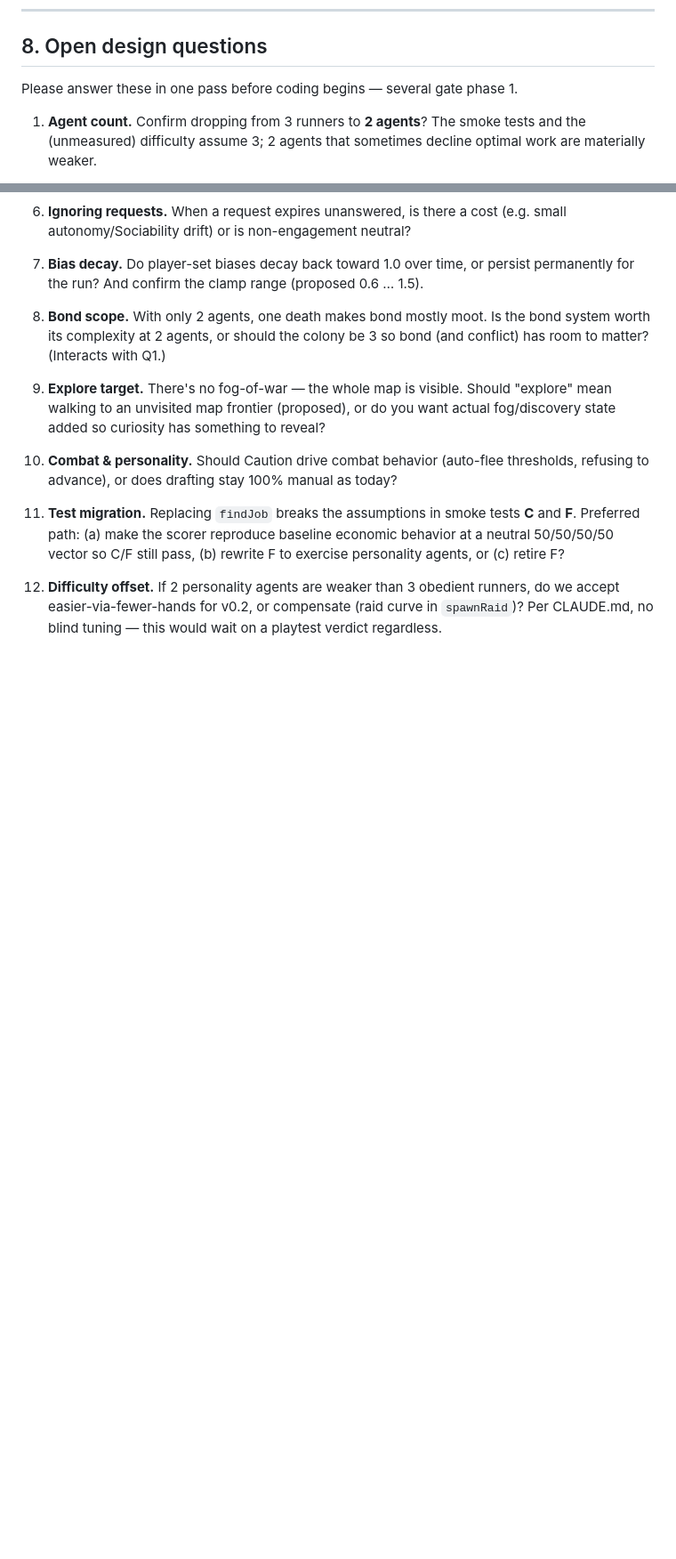
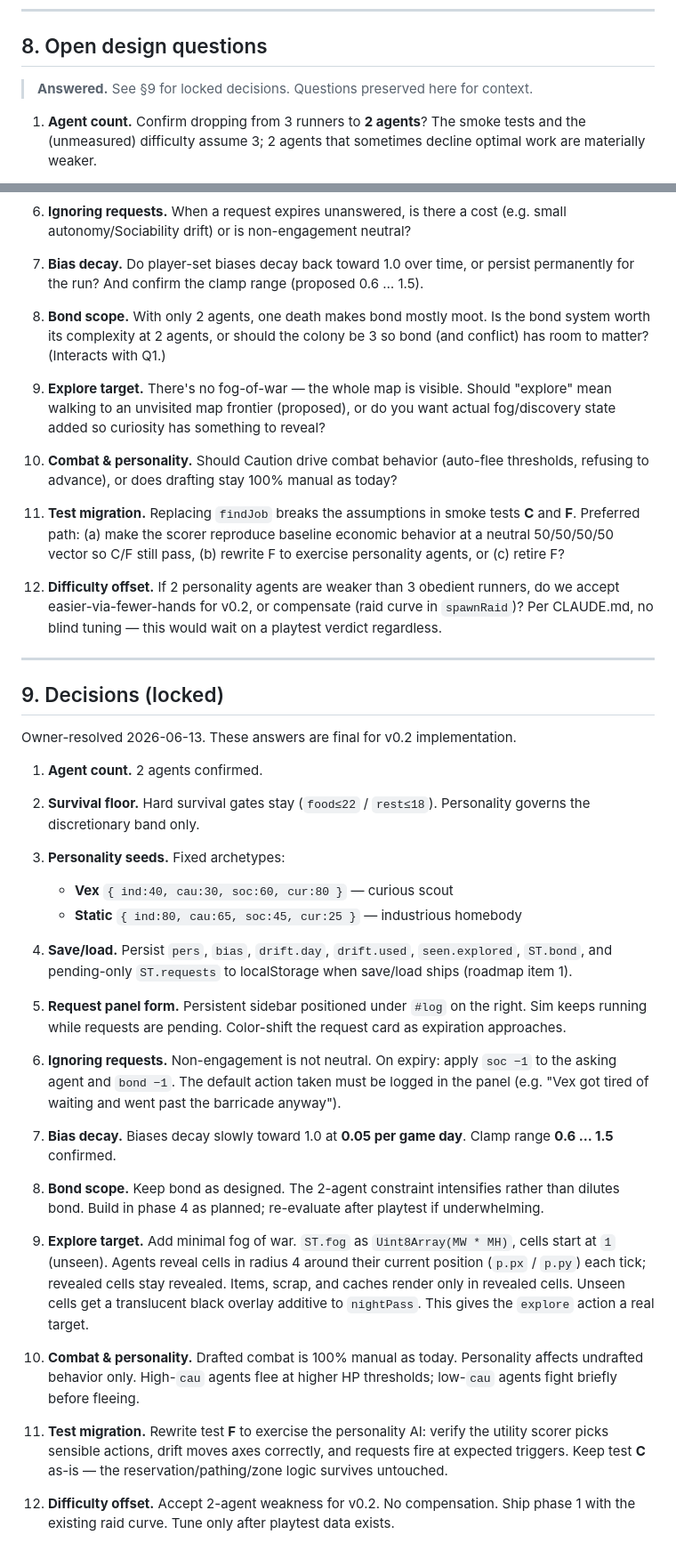
Before and after one commit to vikaruxdroid-max/neon-sprawl, a Markdown page: docs/ai-design.md, 2 parts joined by grey strips. Shown at 89% size. GitHub-like rendering; blank space fills up the shorter version.

Commit message:
v0.2 design: lock decisions on 12 open questions
Adds §9 "Decisions (locked)" with owner-resolved answers for all 12
open questions from §8. §8 preserved with a pointer to §9.

Co-Authored-By: Claude Sonnet 4.6 <noreply@anthropic.com>

```diff
--- a/docs/ai-design.md
+++ b/docs/ai-design.md
@@ -361,7 +361,7 @@ incremental, never a per-call `MW·MH` (56·40 = 2240-cell) scan.
 
 ## 8. Open design questions
 
-Please answer these in one pass before coding begins — several gate phase 1.
+> **Answered.** See §9 for locked decisions. Questions preserved here for context.
 
 1. **Agent count.** Confirm dropping from 3 runners to **2 agents**? The smoke
    tests and the (unmeasured) difficulty assume 3; 2 agents that sometimes
@@ -409,3 +409,58 @@ Please answer these in one pass before coding begins — several gate phase 1.
     runners, do we accept easier-via-fewer-hands for v0.2, or compensate (raid
     curve in `spawnRaid`)? Per CLAUDE.md, no blind tuning — this would wait on a
     playtest verdict regardless.
+
+---
+
+## 9. Decisions (locked)
+
+Owner-resolved 2026-06-13. These answers are final for v0.2 implementation.
+
+1. **Agent count.** 2 agents confirmed.
+
+2. **Survival floor.** Hard survival gates stay (`food≤22` / `rest≤18`).
+   Personality governs the discretionary band only.
+
+3. **Personality seeds.** Fixed archetypes:
+   - **Vex** `{ ind:40, cau:30, soc:60, cur:80 }` — curious scout
+   - **Static** `{ ind:80, cau:65, soc:45, cur:25 }` — industrious homebody
+
+4. **Save/load.** Persist `pers`, `bias`, `drift.day`, `drift.used`,
+   `seen.explored`, `ST.bond`, and pending-only `ST.requests` to localStorage
+   when save/load ships (roadmap item 1).
+
+5. **Request panel form.** Persistent sidebar positioned under `#log` on the
+   right. Sim keeps running while requests are pending. Color-shift the request
+   card as expiration approaches.
+
+6. **Ignoring requests.** Non-engagement is not neutral. On expiry: apply
+   `soc −1` to the asking agent and `bond −1`. The default action taken must be
+   logged in the panel (e.g. "Vex got tired of waiting and went past the
+   barricade anyway").
+
+7. **Bias decay.** Biases decay slowly toward 1.0 at **0.05 per game day**.
+   Clamp range **0.6 … 1.5** confirmed.
+
+8. **Bond scope.** Keep bond as designed. The 2-agent constraint intensifies
+   rather than dilutes bond. Build in phase 4 as planned; re-evaluate after
+   playtest if underwhelming.
+
+9. **Explore target.** Add minimal fog of war. `ST.fog` as
+   `Uint8Array(MW * MH)`, cells start at `1` (unseen). Agents reveal cells in
+   radius 4 around their current position (`p.px` / `p.py`) each tick; revealed
+   cells stay revealed. Items, scrap, and caches render only in revealed cells.
+   Unseen cells get a translucent black overlay additive to `nightPass`. This
+   gives the `explore` action a real target.
+
+10. **Combat & personality.** Drafted combat is 100% manual as today.
+    Personality affects undrafted behavior only. High-`cau` agents flee at higher
+    HP thresholds; low-`cau` agents fight briefly before fleeing.
+
+11. **Test migration.** Rewrite test **F** to exercise the personality AI:
+    verify the utility scorer picks sensible actions, drift moves axes correctly,
+    and requests fire at expected triggers. Keep test **C** as-is — the
+    reservation/pathing/zone logic survives untouched.
+
+12. **Difficulty offset.** Accept 2-agent weakness for v0.2. No compensation.
+    Ship phase 1 with the existing raid curve. Tune only after playtest data
+    exists.
```
